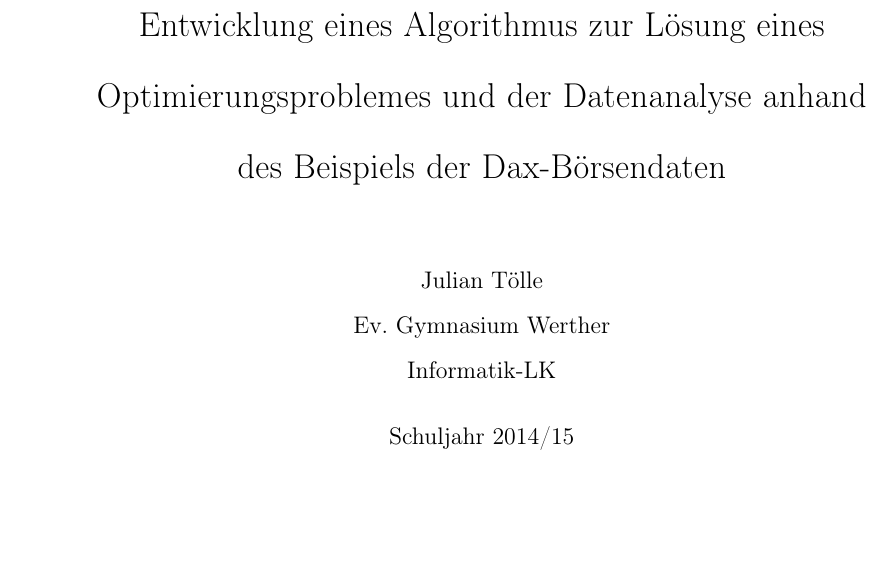
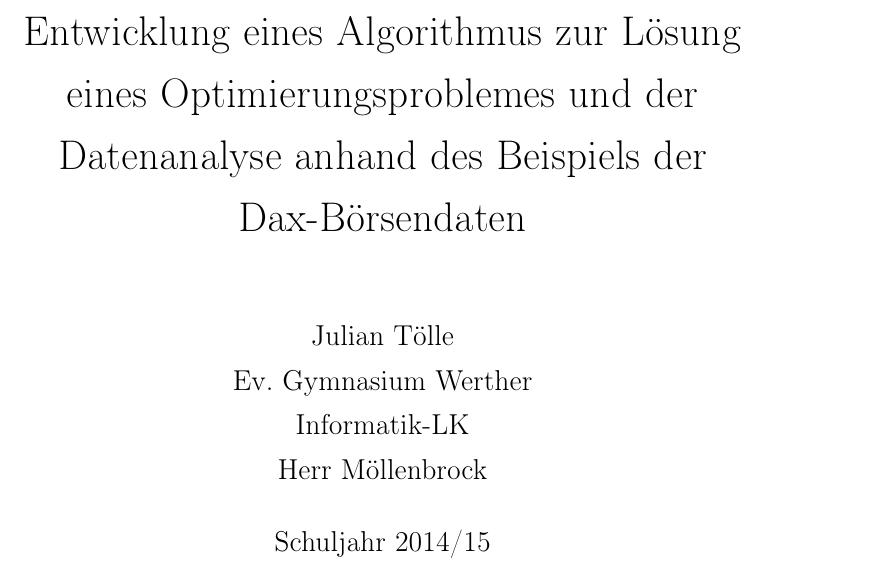
Before and after one commit to apricote/MayToSeptember, a LaTeX document (rp/Facharbeit.tex): part of page 1 of 8, cut so that both start at the same text, the shorter picture padded with empty space. Compiled offline with pdfLaTeX; a missing font is replaced by an installed copy or a similar font.

Commit message:
Progress

```diff
--- a/rp/Facharbeit.tex
+++ b/rp/Facharbeit.tex
@@ -1,14 +1,28 @@
-\documentclass[11pt, a4paper, titlepage, draft]{report}
+\documentclass[12pt, a4paper, titlepage, draft]{report}
 
     %Germanish stuff
     \usepackage[utf8x]{inputenc}
     \usepackage[T1]{fontenc}
     \usepackage{ngerman}
+
+    % Seitenränder
     \usepackage{geometry}
+    \geometry{a4paper, top=25mm, left=25mm, right=45mm, bottom=20mm, headsep=10mm, footskip=10mm}
 
-    \geometry{a4paper, top=25mm, left=40mm, right=25mm, bottom=35mm, headsep=10mm, footskip=12mm}
+    % 1 1/2 Zeilig
+    \usepackage[onehalfspacing]{setspace}
 
-    \usepackage[doublespacing]{setspace}
+    % Change Font to Arial
+    \renewcommand*\rmdefault{uarial} % TODO Font doesnt work
+
+    % Kopf-/Fußzeile % TODO needs to be fixed
+    \usepackage{fancyhdr}
+    \fancypagestyle{plain}{
+        \fancyhead{\centering \thepage}
+        \fancyfoot{}
+        \renewcommand{\headrulewidth}{0pt}
+        \renewcommand{\headrulewidth}{0pt}
+    }
 
 \begin{document}
 
@@ -16,7 +30,8 @@
     \title{Entwicklung eines Algorithmus zur Lösung eines Optimierungsproblemes und der Datenanalyse anhand des Beispiels der Dax-Börsendaten}
     \author{Julian Tölle\\
             Ev. Gymnasium Werther\\
-            Informatik-LK}
+            Informatik-LK\\
+            Herr Möllenbrock}
     \date{Schuljahr 2014/15}
 
     \maketitle
```
